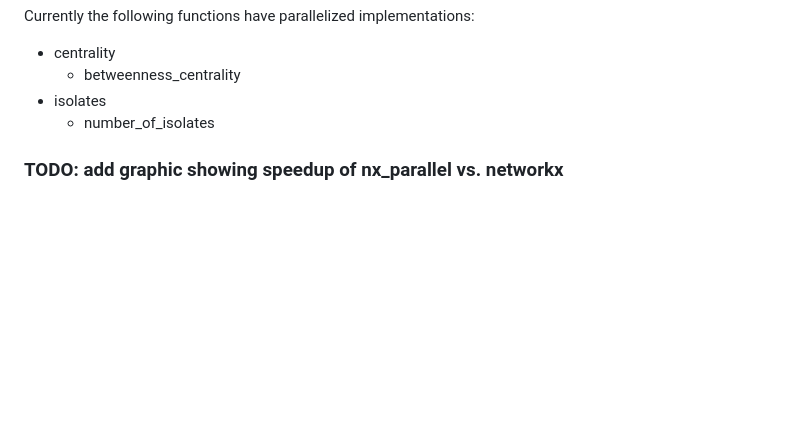
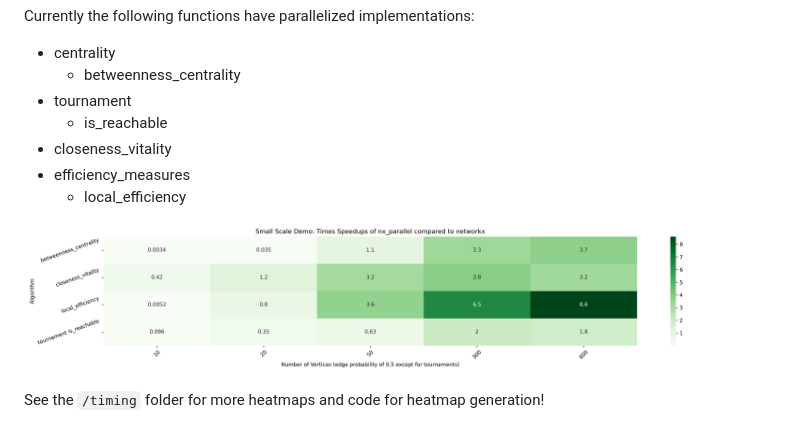
Before and after one commit to networkx/nx-parallel, a Markdown page: README.md, the part around the change. Rendered like a GitHub page; pictures changed too: timing/heatmap_all_functions.png (added); blank space fills up the shorter version.

Commit message:
added originalGraph to parallel classes, added heatmaps + their code
added originalGraph to parallel classes, added heatmaps + their code in the timing folder

WIP for heatmap

````diff
--- a/README.md
+++ b/README.md
@@ -28,8 +28,12 @@ Out[4]:
 Currently the following functions have parallelized implementations:
   - centrality
     - betweenness_centrality
-  - isolates
-    - number_of_isolates
+  - tournament
+    - is_reachable
+  - closeness_vitality
+  - efficiency_measures
+    - local_efficiency
 
+![alt text](timing/heatmap_all_functions.png)
 
-### TODO: add graphic showing speedup of nx_parallel vs. networkx
+See the ```/timing``` folder for more heatmaps and code for heatmap generation!
````
Also changed, not shown: timing/timing_comparison.md (added, +28 -0 lines), timing/heatmap_betweenness_centrality_timing.png (added), timing/heatmap_closeness_vitality_timing.png (added), timing/heatmap_is_reachable_timing.png (added), timing/heatmap_local_efficiency_timing.png (added), 7 other files.
